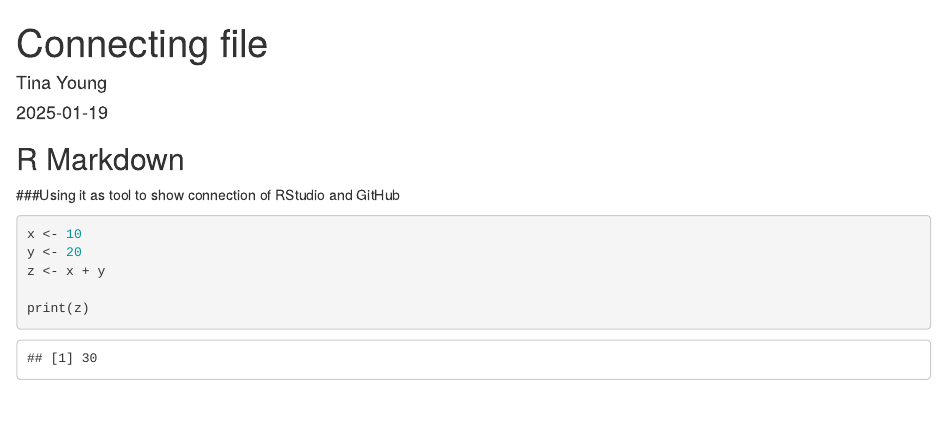
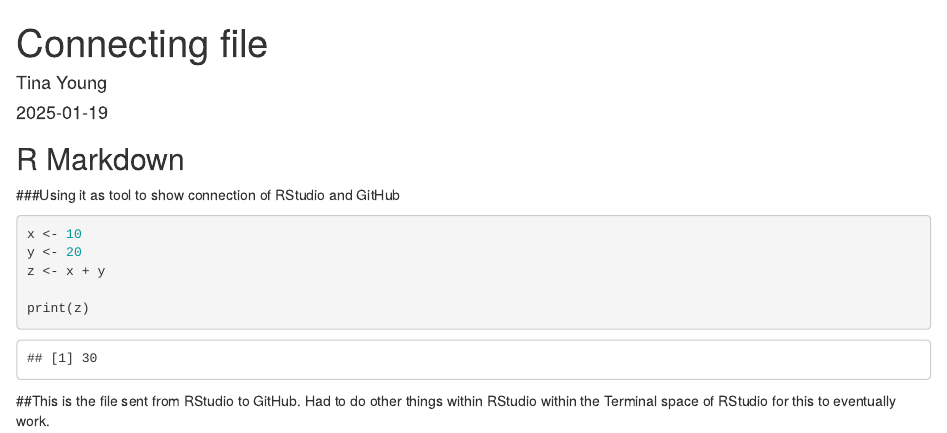
Before and after one commit to CHiSkosc/IS6812-Repo, an R Markdown document (Assignment 1.Rmd): the page in a window 1100 px wide, from its top. Rendered offline with R 4.5, knitr and Pandoc, with nearby package versions.

Commit message:
Update Assignment 1.Rmd
Added note at bottom of code

````diff
--- a/Assignment 1.Rmd
+++ b/Assignment 1.Rmd
@@ -18,3 +18,4 @@ z <- x + y
 
 print(z)
 ```
+##This is the file sent from RStudio to GitHub. Had to do other things within RStudio within the Terminal space of RStudio for this to eventually work.
````
